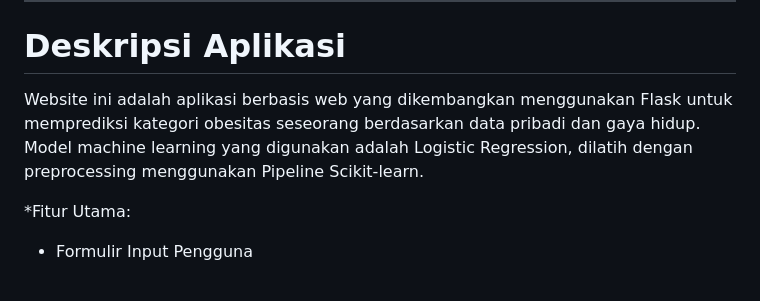
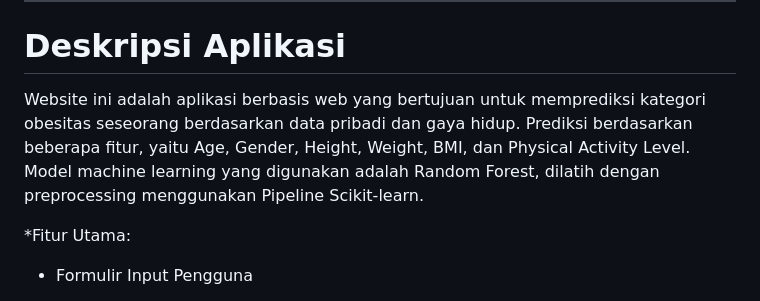
Before and after one commit to Ikawida/PROJECT-PERANCANGAN-APLIKASI-SAINS-DATA-, a Markdown page: README.md, the part around the change. Rendered like a GitHub page.

```diff
--- a/README.md
+++ b/README.md
@@ -12,7 +12,12 @@
 
 # Deskripsi Aplikasi
 
-Website ini adalah aplikasi berbasis web yang dikembangkan menggunakan Flask untuk memprediksi kategori obesitas seseorang berdasarkan data pribadi dan gaya hidup. Model machine learning yang digunakan adalah Logistic Regression, dilatih dengan preprocessing menggunakan Pipeline Scikit-learn.
+Website ini adalah aplikasi berbasis web yang bertujuan untuk
+memprediksi kategori obesitas seseorang berdasarkan data pribadi dan gaya
+hidup. Prediksi berdasarkan beberapa fitur, yaitu Age, Gender, Height,
+Weight, BMI, dan Physical Activity Level. Model machine learning yang
+digunakan adalah Random Forest, dilatih dengan preprocessing
+menggunakan Pipeline Scikit-learn.
 
 *Fitur Utama:
 
```
